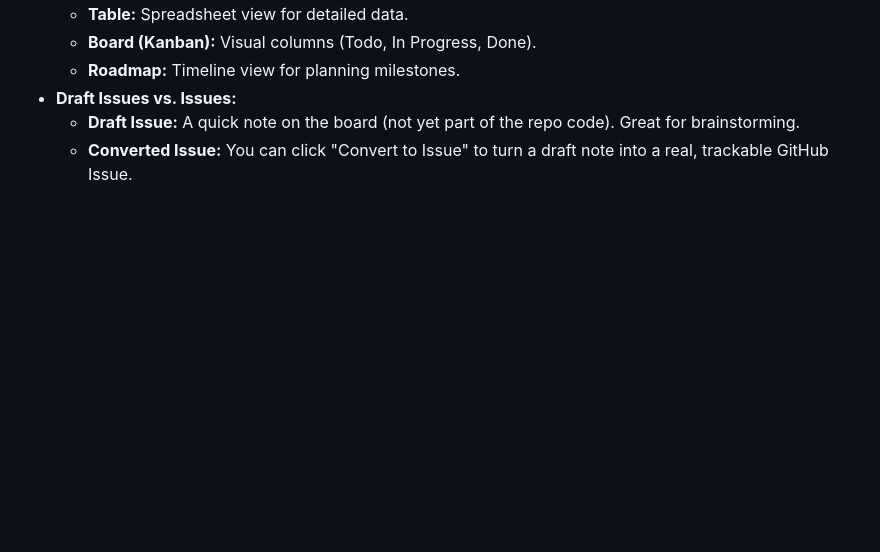
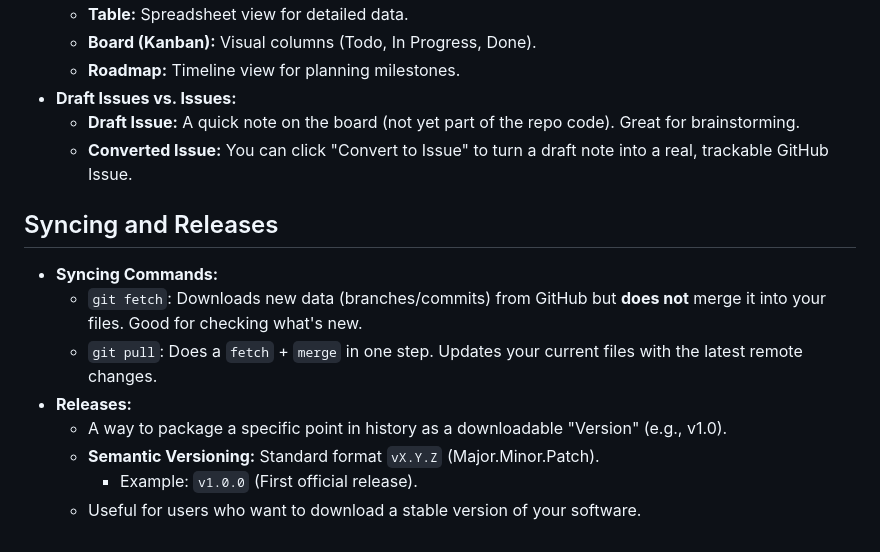
Before and after one commit to hdoddsmci/D202_Learning_Evidence, a Markdown page: Chapter3_GitHub_repos.md, the part around the change. Drawn GitHub-style; blank space fills up the shorter version.

Commit message:
Completed Chapter 3 notes and created v1.0 release

```diff
--- a/Chapter3_GitHub_repos.md
+++ b/Chapter3_GitHub_repos.md
@@ -60,3 +60,12 @@
 * **Draft Issues vs. Issues:**
     * **Draft Issue:** A quick note on the board (not yet part of the repo code). Great for brainstorming.
     * **Converted Issue:** You can click "Convert to Issue" to turn a draft note into a real, trackable GitHub Issue.
+## Syncing and Releases
+* **Syncing Commands:**
+    * `git fetch`: Downloads new data (branches/commits) from GitHub but **does not** merge it into your files. Good for checking what's new.
+    * `git pull`: Does a `fetch` + `merge` in one step. Updates your current files with the latest remote changes.
+* **Releases:**
+    * A way to package a specific point in history as a downloadable "Version" (e.g., v1.0).
+    * **Semantic Versioning:** Standard format `vX.Y.Z` (Major.Minor.Patch).
+        * Example: `v1.0.0` (First official release).
+    * Useful for users who want to download a stable version of your software.
```
